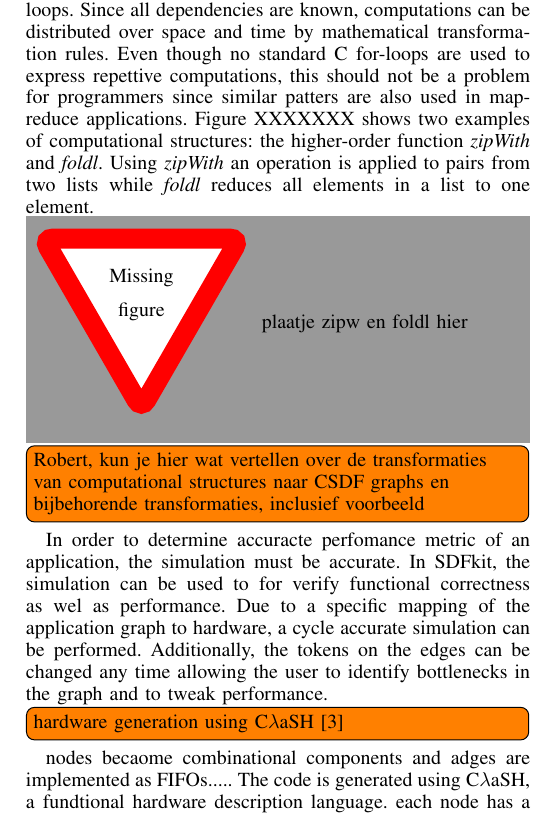
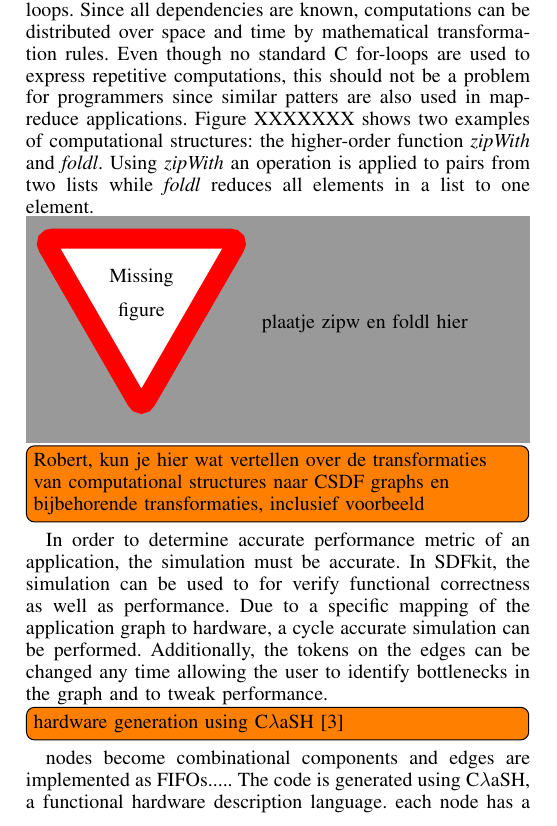
Before and after one commit to rinsewester/SDFkit, a LaTeX paper (paper/paper.tex): part of one column of page 1 of 2, cut so that both start at the same text. Compiled offline with pdfLaTeX.

Commit message:
Bit of a spell check was needed.

```diff
--- a/paper/paper.tex
+++ b/paper/paper.tex
@@ -257,7 +257,7 @@
 
   The main advantage of using computational structures is that there is no need to perform dependency analysis of for-loops.
   Since all dependencies are known, computations can be distributed over space and time by mathematical transformation rules.
-  Even though no standard C for-loops are used to express repettive computations, this should not be a problem for programmers since similar patters are also used in map-reduce applications.
+  Even though no standard C for-loops are used to express repetitive computations, this should not be a problem for programmers since similar patters are also used in map-reduce applications.
   Figure XXXXXXX shows two examples of computational structures: the higher-order function \emph{zipWith} and \emph{foldl}.
   Using \emph{zipWith} an operation is applied to pairs from two lists while \emph{foldl} reduces all elements in a list to one element.
 
@@ -265,14 +265,14 @@
 
   \todo[inline]{Robert, kun je hier wat vertellen over de transformaties van computational structures naar CSDF graphs en bijbehorende transformaties, inclusief voorbeeld}
 
-  In order to determine accuracte perfomance metric of an application, the simulation must be accurate.
-  In SDFkit, the simulation can be used to for verify functional correctness as wel as performance.
+  In order to determine accurate performance metric of an application, the simulation must be accurate.
+  In SDFkit, the simulation can be used to for verify functional correctness as well as performance.
   Due to a specific mapping of the application graph to hardware, a cycle accurate simulation can be performed.
   Additionally, the tokens on the edges can be changed any time allowing the user to identify bottlenecks in the graph and to tweak performance.
 
   \todo[inline]{hardware generation using \clash \cite{Baaij10}}
-  nodes becaome combinational components and adges are implemented as FIFOs.....
-  The code is generated using \clash, a fundtional hardware description language.
+  nodes become combinational components and edges are implemented as FIFOs.....
+  The code is generated using \clash, a functional hardware description language.
   each node has a peace of \clash code that represents the functionality of the node.....
 
 
```
